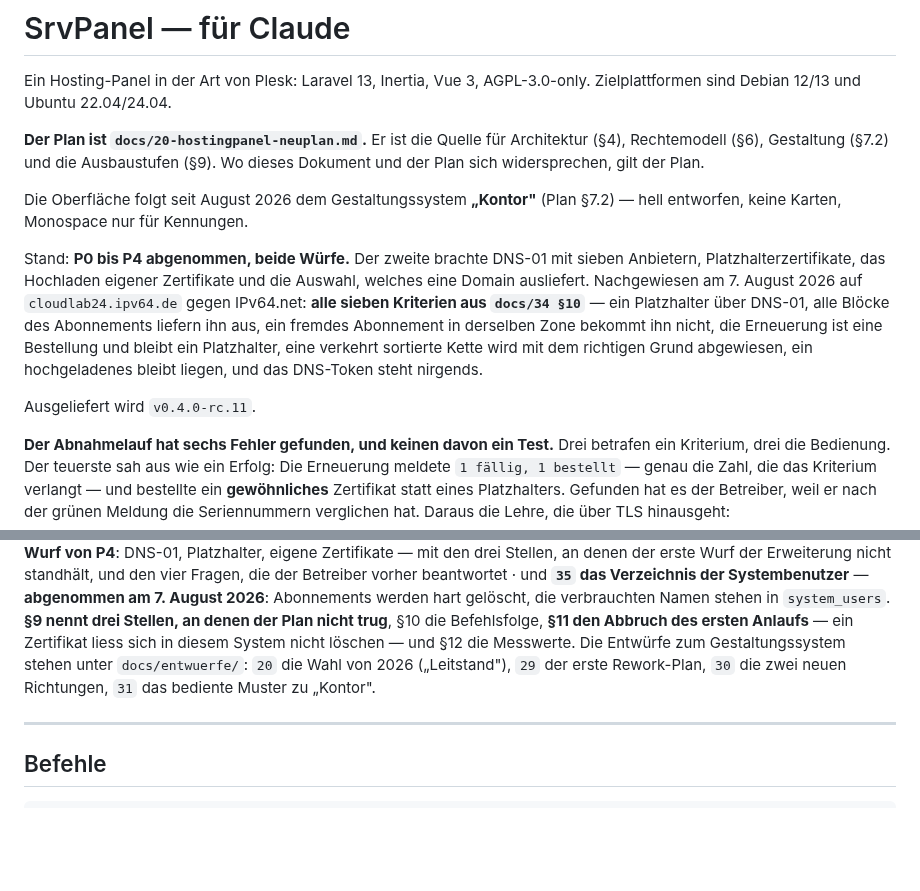
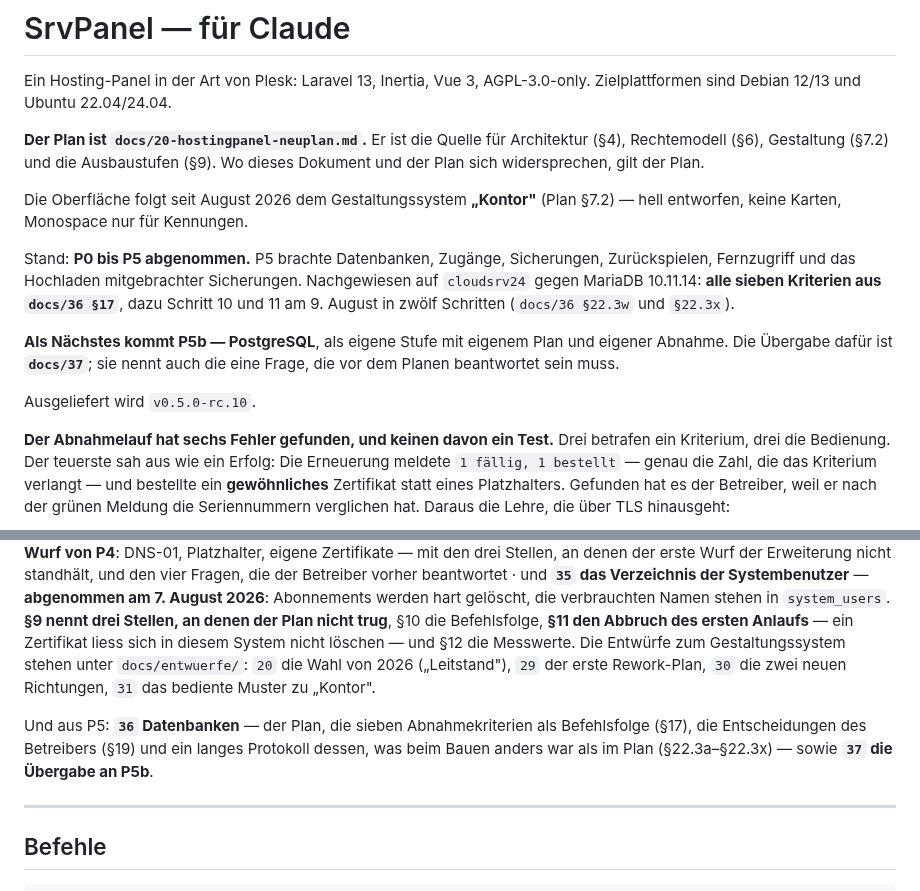
Before and after one commit to philf90/Server-Control-Panel, a Markdown page: CLAUDE.md, 2 parts joined by grey strips. Rendered like a GitHub page; blank space fills up the shorter version.

```diff
--- a/CLAUDE.md
+++ b/CLAUDE.md
@@ -10,17 +10,17 @@ Architektur (§4), Rechtemodell (§6), Gestaltung (§7.2) und die Ausbaustufen
 Die Oberfläche folgt seit August 2026 dem Gestaltungssystem **„Kontor"**
 (Plan §7.2) — hell entworfen, keine Karten, Monospace nur für Kennungen.
 
-Stand: **P0 bis P4 abgenommen, beide Würfe.** Der zweite brachte DNS-01 mit
-sieben Anbietern, Platzhalterzertifikate, das Hochladen eigener Zertifikate und
-die Auswahl, welches eine Domain ausliefert. Nachgewiesen am 7. August 2026 auf
-`cloudlab24.ipv64.de` gegen IPv64.net: **alle sieben Kriterien aus `docs/34
-§10`** — ein Platzhalter über DNS-01, alle Blöcke des Abonnements liefern ihn
-aus, ein fremdes Abonnement in derselben Zone bekommt ihn nicht, die Erneuerung
-ist eine Bestellung und bleibt ein Platzhalter, eine verkehrt sortierte Kette
-wird mit dem richtigen Grund abgewiesen, ein hochgeladenes bleibt liegen, und
-das DNS-Token steht nirgends.
+Stand: **P0 bis P5 abgenommen.** P5 brachte Datenbanken, Zugänge, Sicherungen,
+Zurückspielen, Fernzugriff und das Hochladen mitgebrachter Sicherungen.
+Nachgewiesen auf `cloudsrv24` gegen MariaDB 10.11.14: **alle sieben Kriterien
+aus `docs/36 §17`**, dazu Schritt 10 und 11 am 9. August in zwölf Schritten
+(`docs/36 §22.3w` und `§22.3x`).
 
-Ausgeliefert wird `v0.4.0-rc.11`.
+**Als Nächstes kommt P5b — PostgreSQL**, als eigene Stufe mit eigenem Plan und
+eigener Abnahme. Die Übergabe dafür ist **`docs/37`**; sie nennt auch die eine
+Frage, die vor dem Planen beantwortet sein muss.
+
+Ausgeliefert wird `v0.5.0-rc.10`.
 
 **Der Abnahmelauf hat sechs Fehler gefunden, und keinen davon ein Test.** Drei
 betrafen ein Kriterium, drei die Bedienung. Der teuerste sah aus wie ein Erfolg:
@@ -214,6 +214,11 @@ unter `docs/entwuerfe/`: `20` die Wahl von 2026 („Leitstand"), `29` der erste
 Rework-Plan, `30` die zwei neuen Richtungen, `31` das bediente Muster zu
 „Kontor".
 
+Und aus P5: **`36` Datenbanken** — der Plan, die sieben Abnahmekriterien als
+Befehlsfolge (§17), die Entscheidungen des Betreibers (§19) und ein langes
+Protokoll dessen, was beim Bauen anders war als im Plan (§22.3a–§22.3x) — sowie
+**`37` die Übergabe an P5b**.
+
 ---
 
 ## Befehle
```
Also changed, not shown: docs/37-uebergabe-an-p5b.md (added, +216 -0 lines).
